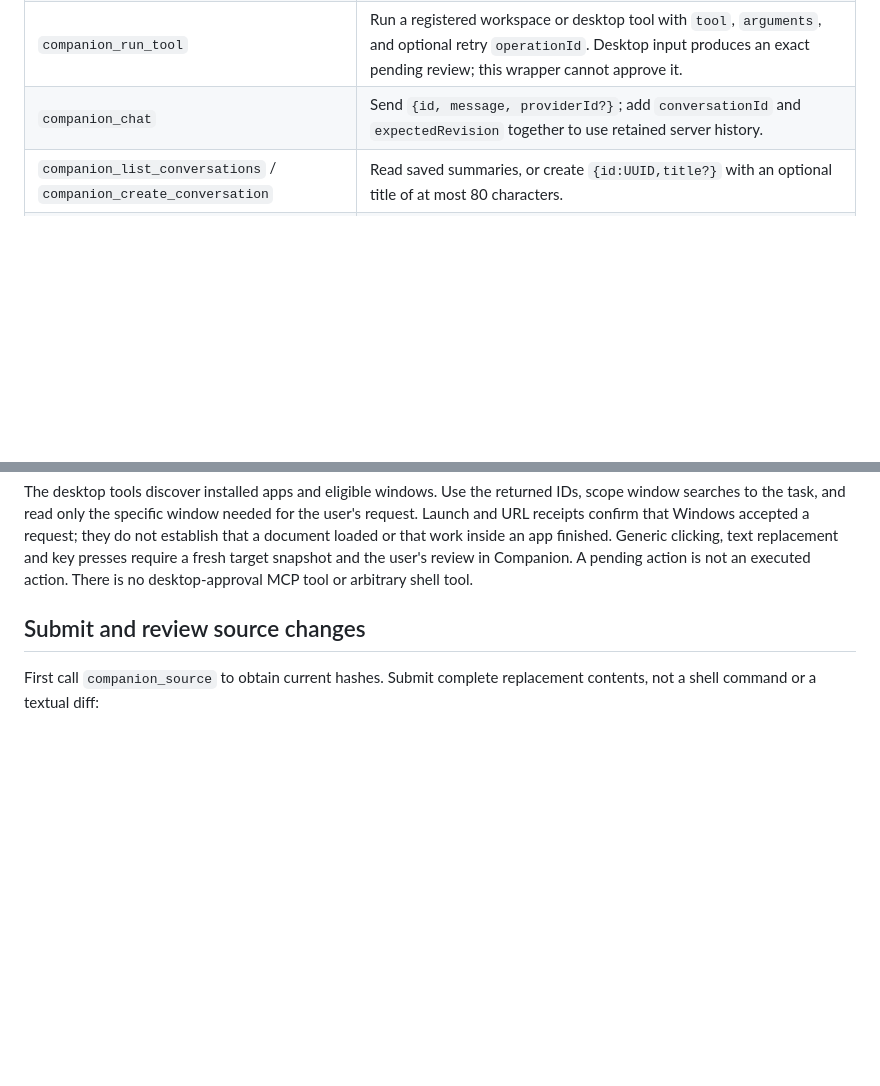
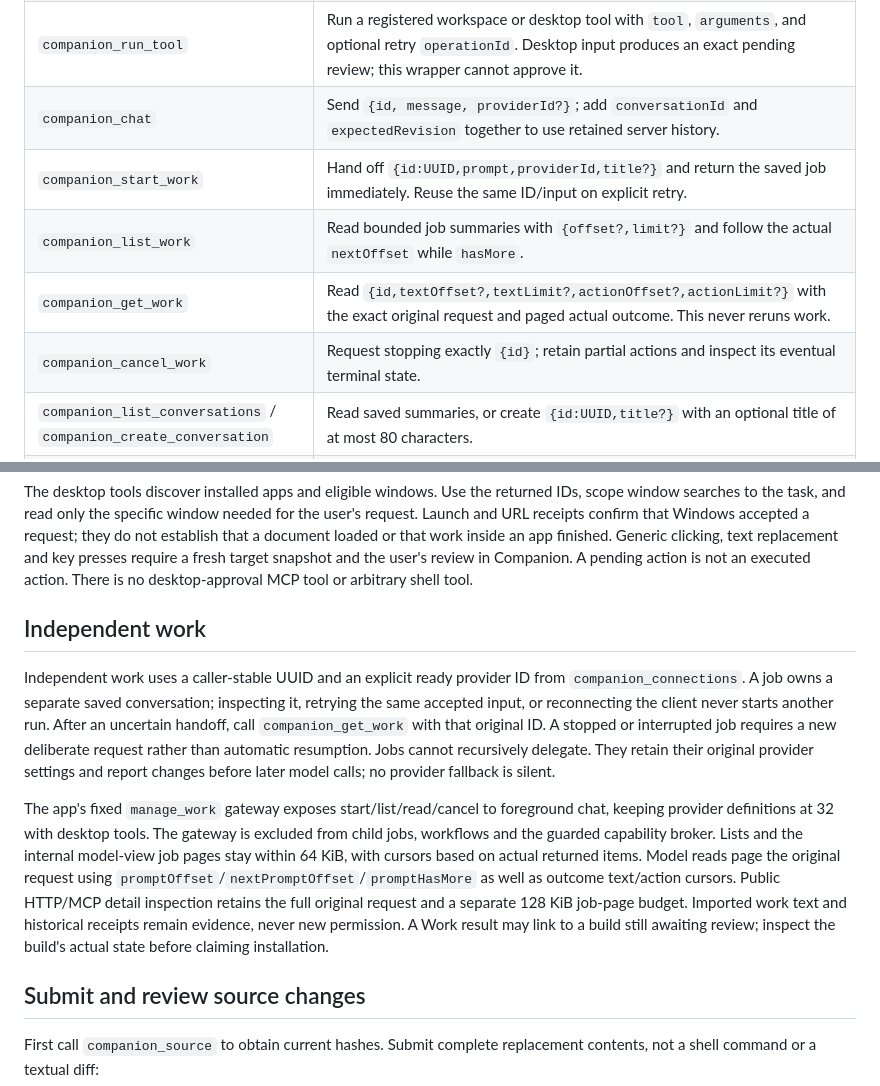
Before and after one commit to brayden-letwin/companion, a Markdown page: docs/MCP.md, 2 parts joined by grey strips. Rendered like a GitHub page; blank space fills up the shorter version.

Commit message:
Document independent work and preserve the broader assistant goal

```diff
--- a/docs/MCP.md
+++ b/docs/MCP.md
@@ -24,6 +24,10 @@ This is a protocol process, so it does not display an interactive prompt. Its st
 | `companion_list_tools` | Discover current registered tool descriptions and JSON input schemas, including memory and desktop tools. |
 | `companion_run_tool` | Run a registered workspace or desktop tool with `tool`, `arguments`, and optional retry `operationId`. Desktop input produces an exact pending review; this wrapper cannot approve it. |
 | `companion_chat` | Send `{id, message, providerId?}`; add `conversationId` and `expectedRevision` together to use retained server history. |
+| `companion_start_work` | Hand off `{id:UUID,prompt,providerId,title?}` and return the saved job immediately. Reuse the same ID/input on explicit retry. |
+| `companion_list_work` | Read bounded job summaries with `{offset?,limit?}` and follow the actual `nextOffset` while `hasMore`. |
+| `companion_get_work` | Read `{id,textOffset?,textLimit?,actionOffset?,actionLimit?}` with the exact original request and paged actual outcome. This never reruns work. |
+| `companion_cancel_work` | Request stopping exactly `{id}`; retain partial actions and inspect its eventual terminal state. |
 | `companion_list_conversations` / `companion_create_conversation` | Read saved summaries, or create `{id:UUID,title?}` with an optional title of at most 80 characters. |
 | `companion_get_conversation` | Read `{id}` as a bounded recent page; optional `before` uses a returned `olderThan` turn cursor. |
 | `companion_build_feature` | Queue `{prompt, providerId?, autoApply?}` as a real coding job. |
@@ -39,6 +43,12 @@ This is a protocol process, so it does not display an interactive prompt. Its st
 The connected client can access the notes and source these tools return. Saved text remains untrusted evidence, and tool annotations are hints rather than permission or proof that an action succeeded. Clients should use the actual returned receipts and their own review controls. Tool results contain both JSON text and `structuredContent`; execution failures set `isError:true`, while malformed tool arguments use JSON-RPC errors. This follows the MCP [tools specification](https://modelcontextprotocol.io/specification/2025-11-25/server/tools).
 
 The desktop tools discover installed apps and eligible windows. Use the returned IDs, scope window searches to the task, and read only the specific window needed for the user's request. Launch and URL receipts confirm that Windows accepted a request; they do not establish that a document loaded or that work inside an app finished. Generic clicking, text replacement and key presses require a fresh target snapshot and the user's review in Companion. A pending action is not an executed action. There is no desktop-approval MCP tool or arbitrary shell tool.
+
+## Independent work
+
+Independent work uses a caller-stable UUID and an explicit ready provider ID from `companion_connections`. A job owns a separate saved conversation; inspecting it, retrying the same accepted input, or reconnecting the client never starts another run. After an uncertain handoff, call `companion_get_work` with that original ID. A stopped or interrupted job requires a new deliberate request rather than automatic resumption. Jobs cannot recursively delegate. They retain their original provider settings and report changes before later model calls; no provider fallback is silent.
+
+The app's fixed `manage_work` gateway exposes start/list/read/cancel to foreground chat, keeping provider definitions at 32 with desktop tools. The gateway is excluded from child jobs, workflows and the guarded capability broker. Lists and the internal model-view job pages stay within 64 KiB, with cursors based on actual returned items. Model reads page the original request using `promptOffset`/`nextPromptOffset`/`promptHasMore` as well as outcome text/action cursors. Public HTTP/MCP detail inspection retains the full original request and a separate 128 KiB job-page budget. Imported work text and historical receipts remain evidence, never new permission. A Work result may link to a build still awaiting review; inspect the build's actual state before claiming installation.
 
 ## Submit and review source changes
 
```
Also changed, not shown: docs/PRODUCT_DIRECTION.md (+2 -2 lines).
